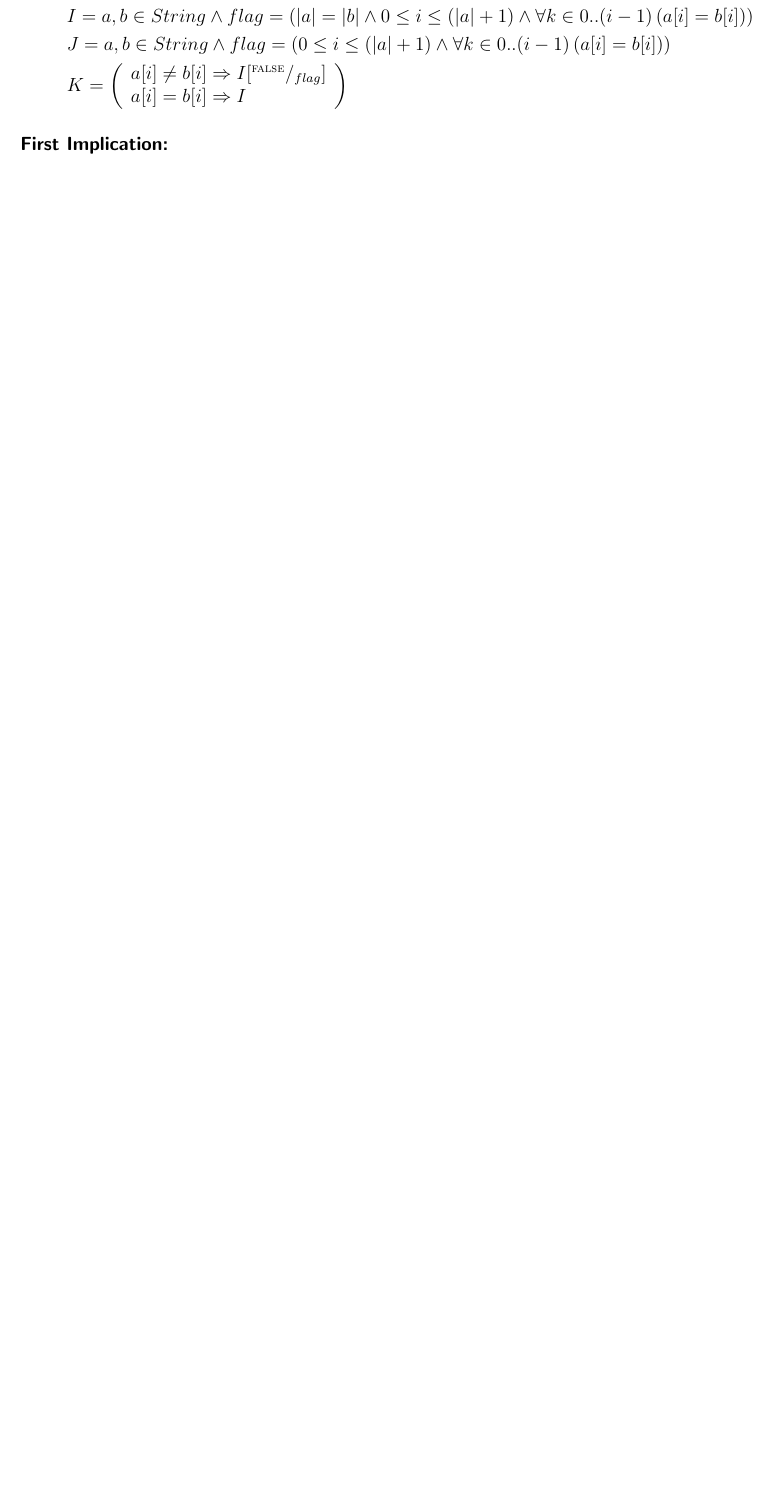
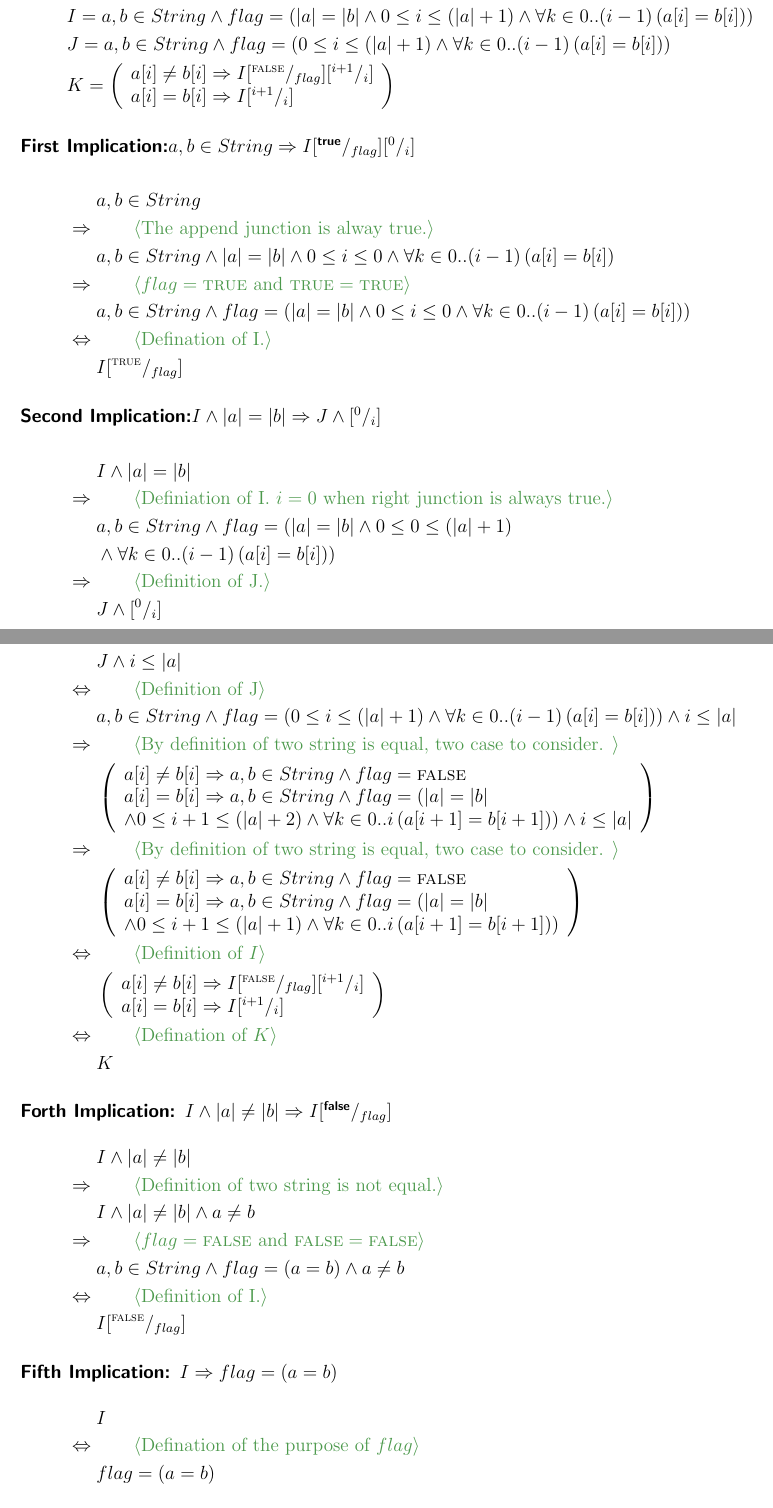
Before and after one commit to tecty/COMP2111, a LaTeX document (asst1/ass1.tex): part of page 5 of 12 before the commit and two parts of pages 6 and 7 of 14 after it, the two joined at a grey line, cut so that both start at the same text, the shorter picture padded with empty space. Compiled offline with pdfLaTeX.

Commit message:
Finish the part of strcmp.

```diff
--- a/asst1/ass1.tex
+++ b/asst1/ass1.tex
@@ -195,13 +198,75 @@ Where \True = 1 , \False = 0, and
     \And \All{k \in 0..(i-1) }{a[i] = b[i]})\\
     K =
     \left(\begin{array}[c]{l}
-        a[i] \neq b[i] \Implies I \subst{\False}{flag}\\
-        a[i] =    b[i] \Implies I
+        a[i] \neq b[i] \Implies I \subst{\False}{flag}\subst{i+1}{i}\\
+        a[i] =    b[i] \Implies I \subst{i+1}{i}
     \end{array}\right)
 \end{gather*}
 
-\subsubsection*{First Implication:}
-
+\subsubsection*{First Implication:$a,b \in String \Implies I\subst{\True}{flag}\subst{0}{i}$}
+\begin{align*}
+    &a,b \in String \\
+    \justification[\Implies]{The append junction is alway true.}
+    &a,b \in String \And \length{a}= \length{b} \And 0 \leq i \leq 0
+    \And \All{k \in 0..(i-1) }{a[i] = b[i]}\\
+    \justification[\Implies]{$flag = \True$ and $\True = \True$}
+    &a,b \in String \And flag = (\length{a}= \length{b} \And 0 \leq i \leq 0
+    \And \All{k \in 0..(i-1) }{a[i] = b[i]})\\
+    \justification{Defination of I.}
+    &I\subst{\True}{flag}
+\end{align*}
+\subsubsection*{Second Implication:$I \And \length{a}= \length{b}
+    \Implies J \And \subst{0}{i}$}
+\begin{align*}
+    &I \And \length{a}= \length{b} \\
+    \justification[\Implies]{Definiation of I. $i=0$ when right junction is always true.}
+    &a,b \in String \And flag = ( \length{a}= \length{b} \And 0 \leq 0 \leq (\length{a}+1)\\
+    &\And \All{k \in 0..(i-1) }{a[i] = b[i]})\\
+    \justification[\Implies]{Definition of J.}
+    &J \And \subst{0}{i}
+\end{align*}
+\subsubsection*{Third Implication:$J \And i \leq \length{a} \Implies K$}
+\begin{align*}
+    &J \And i \leq \length{a} \\
+    \justification{Definition of J}
+    &a,b \in String \And flag = (0 \leq i \leq (\length{a}+1)
+    \And \All{k \in 0..(i-1) }{a[i] = b[i]}) \And i \leq \length{a} \\
+    \justification[\Implies]{By definition of two string is equal, two case to consider. }
+    &\left(\begin{array}[c]{l}
+        a[i] \neq b[i] \Implies a,b \in String \And flag = \False\\
+        a[i] =    b[i] \Implies a,b \in String \And flag = ( \length{a}= \length{b} \\
+        \And 0 \leq i+1 \leq (\length{a}+2)\And \All{k \in 0..i }{a[i+1] = b[i+1]})\And i \leq \length{a}
+    \end{array}\right)\\
+    \justification[\Implies]{By definition of two string is equal, two case to consider. }
+    &\left(\begin{array}[c]{l}
+        a[i] \neq b[i] \Implies a,b \in String \And flag = \False\\
+        a[i] =    b[i] \Implies a,b \in String \And flag = ( \length{a}= \length{b} \\
+        \And 0 \leq i+1 \leq (\length{a}+1)\And \All{k \in 0..i }{a[i+1] = b[i+1]})
+    \end{array}\right)\\
+    \justification{Definition of $I$}
+    &\left(\begin{array}[c]{l}
+        a[i] \neq b[i] \Implies I \subst{\False}{flag}\subst{i+1}{i}\\
+        a[i] =    b[i] \Implies I \subst{i+1}{i}
+    \end{array}\right)\\
+    \justification{Defination of $K$}
+    &K
+\end{align*}
+\subsubsection*{Forth Implication: $I \And \length{a} \neq \length{b} \Implies I \subst{\False}{flag}  $}
+\begin{align*}
+    &I \And \length{a} \neq \length{b}\\
+    \justification[\Implies]{Definition of two string is not equal.}
+    &I \And \length{a} \neq \length{b} \And a \neq b\\
+    \justification[\Implies]{$flag = \False$ and $\False = \False$}
+    & a,b \in String \And flag = (a=b) \And a \neq b \\
+    \justification{Definition of I.}
+    &I \subst{\False}{flag}
+\end{align*}
+\subsubsection*{Fifth Implication: $I \Implies flag = (a=b)$}
+\begin{align*}
+    &I\\
+    \justification{Defination of the purpose of $flag$}
+    & flag = (a=b)
+\end{align*}
 
 \subsection*{String Assign}
 To assign a string to another string array, we will denote as
```
Also changed, not shown: asst1/ass1.pdf, asst1/ass1.tex (13 more changed lines).
